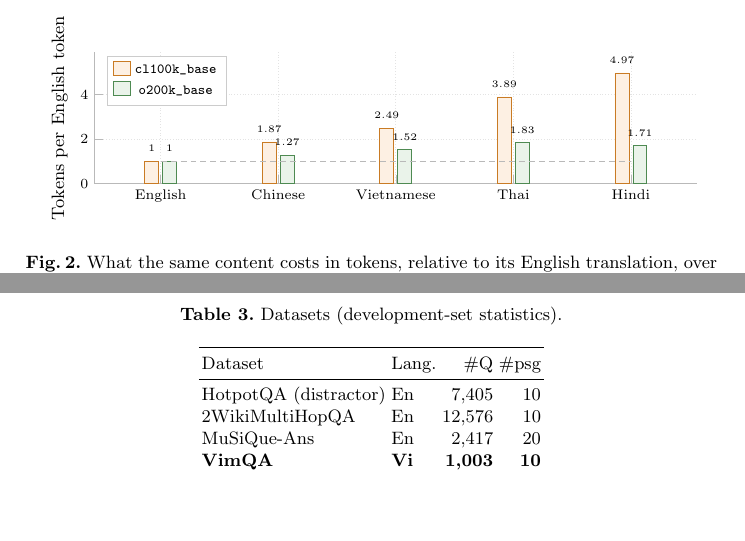
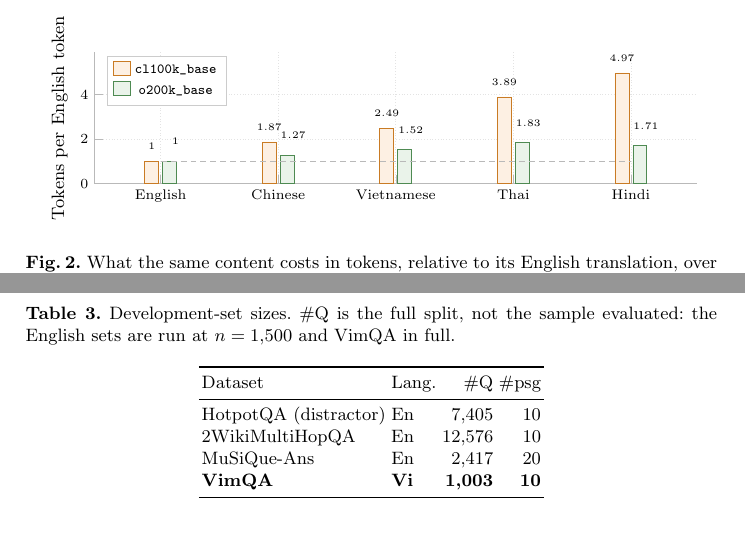
Before and after one commit to nhantrnh/ANLP-IterCOMP, a LaTeX thesis (soict/paper.tex): two parts of pages 4 and 6 of 13, joined at a grey line, cut so that both start at the same text, the shorter picture padded with empty space. Compiled offline with pdfLaTeX.

Commit message:
Reading pass: figure labels, naming, table clarity
Read the rendered pages rather than the source. Four things showed up there
that do not show up in the .tex.

Figure 2's o200k_base values still touched the bar tops after the plot was
shrunk; that series now offsets its labels.

The system name appeared and disappeared: tables and the legend said
IterCOMP-X while the prose beside them said IterCOMP. Five places that report
our results now use the name; the ones describing the original method keep
IterCOMP, which is what they mean.

Table 7's first two columns ran together at the header. Table 3 listed full
development-set sizes under a caption that did not say so, next to a paper
that evaluates 1,500 of each - the caption now says which is which.

```diff
--- a/soict/paper.tex
+++ b/soict/paper.tex
@@ -304,13 +304,15 @@ Crucially, fertility depends on the tokeniser measured. The compression ratio (T
   axis line style={gray!55}, tick style={gray!55},
   grid=major, grid style={gray!22, densely dotted},
   nodes near coords,
-  every node near coord/.append style={font=\tiny, yshift=1.5pt,
+  every node near coord/.append style={font=\tiny, yshift=2.5pt,
      /pgf/number format/fixed, /pgf/number format/precision=2},
 ]
 \addplot[fill=cScore, draw=cScoreL] coordinates
   {(English,1.00) [] (Chinese,1.87) (Vietnamese,2.49) (Thai,3.89) (Hindi,4.97)};
 \addlegendentry{\texttt{cl100k\_base}}
-\addplot[fill=cLLM, draw=cLLML] coordinates
+\addplot[fill=cLLM, draw=cLLML,
+  every node near coord/.append style={font=\tiny, yshift=2.5pt, xshift=3pt,
+     /pgf/number format/fixed, /pgf/number format/precision=2}] coordinates
   {(English,1.00) (Chinese,1.27) (Vietnamese,1.52) (Thai,1.83) (Hindi,1.71)};
 \addlegendentry{\texttt{o200k\_base}}
 \draw[gray!55, densely dashed] (axis cs:English,1) -- (axis cs:Hindi,1);
@@ -424,7 +426,8 @@ compare like with like; Table~\ref{tab:datasets} gives the statistics.
 
 \begin{table}[t]
 \centering
-\caption{Datasets (development-set statistics).}
+\caption{Development-set sizes. \#Q is the full split, not the sample
+evaluated: the English sets are run at $n=1{,}500$ and VimQA in full.}
 \label{tab:datasets}
 \small
 \begin{tabular}{llrr}
```
Also changed, not shown: soict/paper.pdf, soict/paper.tex (13 more changed lines).
